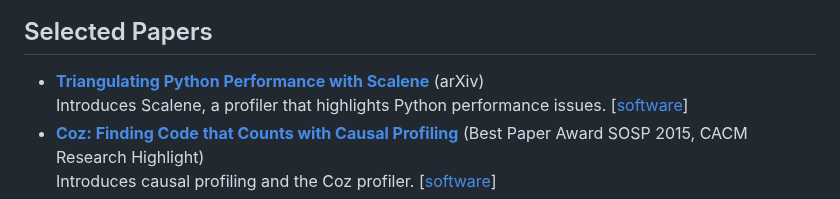
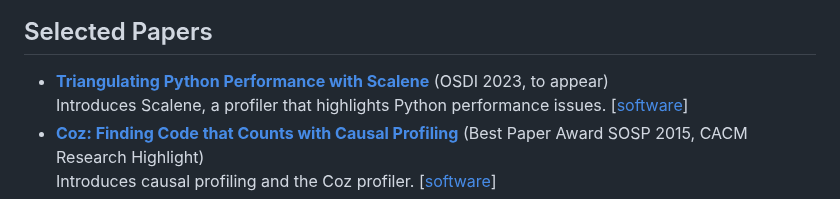
Before and after one commit to emeryberger/emeryberger, a Markdown page: README.md, the part around the change. Rendered like a GitHub page.

Commit message:
Update README.md - Added OSDI

```diff
--- a/README.md
+++ b/README.md
@@ -54,7 +54,7 @@ The second most popular Strange Loop video of all time!
 
 ## Selected Papers
 
-- [**Triangulating Python Performance with Scalene**](https://arxiv.org/pdf/2212.07597) (arXiv)
+- [**Triangulating Python Performance with Scalene**](https://arxiv.org/pdf/2212.07597) (OSDI 2023, to appear)
   Introduces Scalene, a profiler that highlights Python performance issues. [[software](https://github.com/plasma-umass/scalene)]
 - [**Coz: Finding Code that Counts with Causal Profiling**](http://sigops.org/sosp/sosp15/current/2015-Monterey/090-curtsinger-online.pdf) (Best Paper Award SOSP 2015, CACM Research Highlight)
   Introduces causal profiling and the Coz profiler. [[software](https://github.com/plasma-umass/coz)]
```
